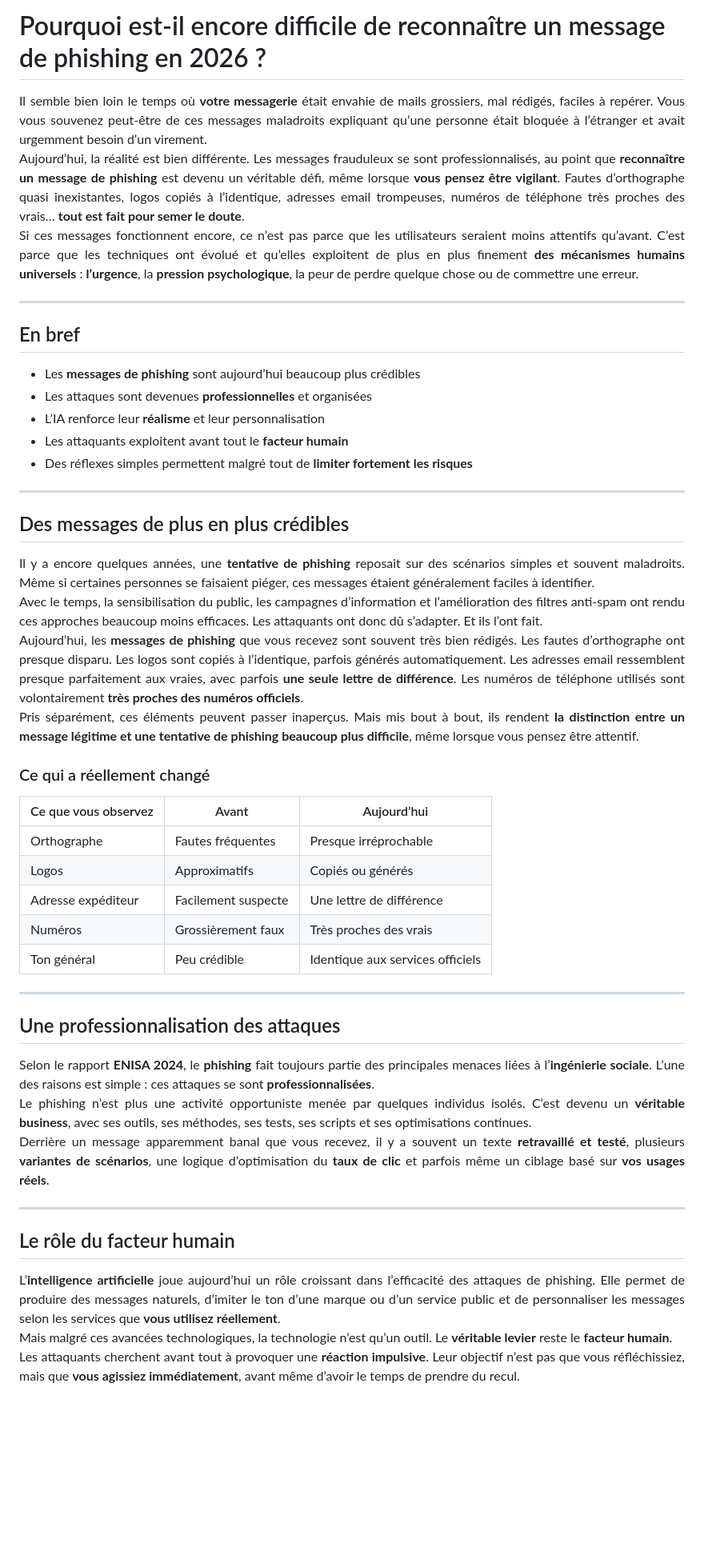
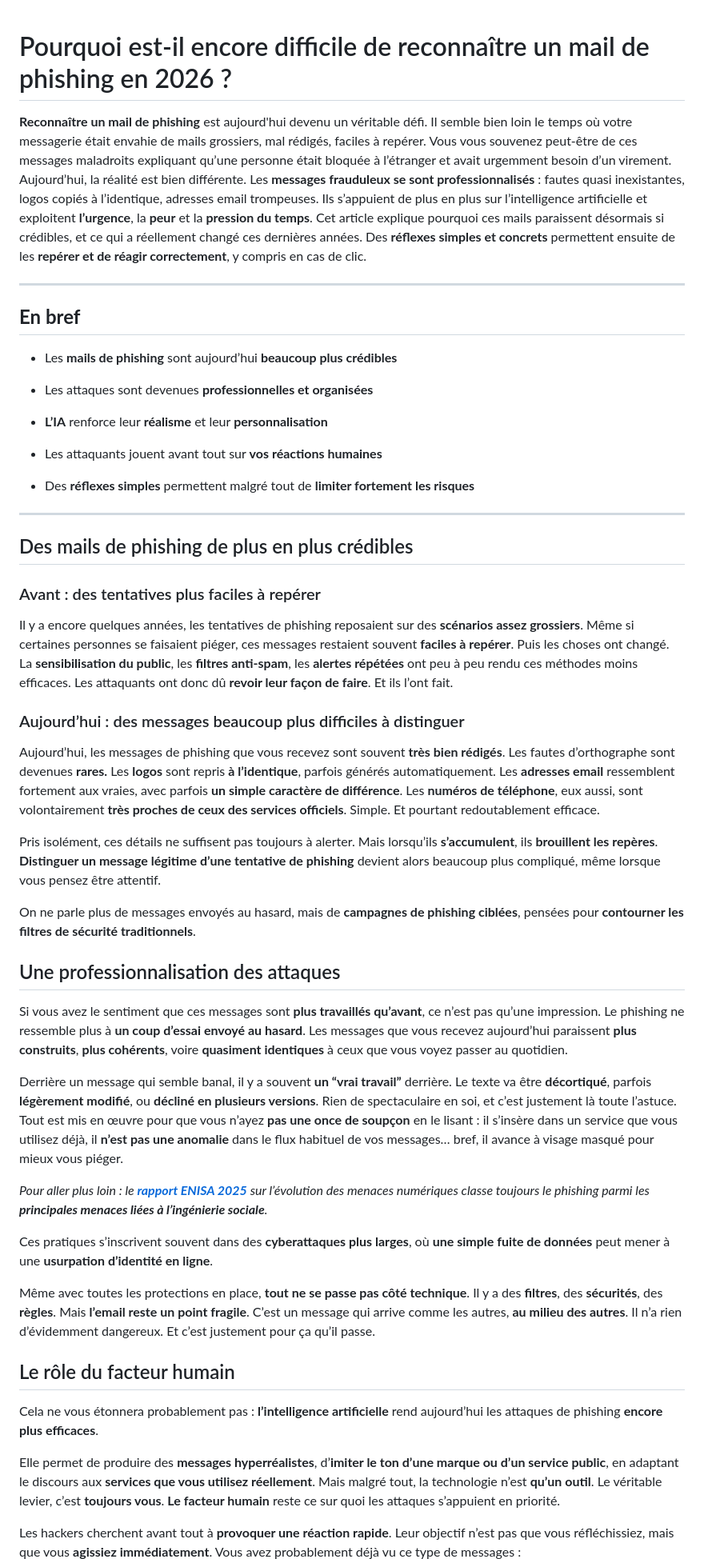
Before and after one commit to eo-redactrice-web/article-phishing-2026, a Markdown page: article.md, the part around one of its changes. Shown at 80% size. GitHub-like rendering; blank space fills up the shorter version.

```diff
--- a/article.md
+++ b/article.md
@@ -1,86 +1,56 @@
-# Pourquoi est-il encore difficile de reconnaître un message de phishing en 2026 ?
 
-<div align="justify">
-Il semble bien loin le temps où <strong>votre messagerie</strong> était envahie de mails grossiers, mal rédigés, faciles à repérer. Vous vous souvenez peut-être de ces messages maladroits expliquant qu’une personne était bloquée à l’étranger et avait urgemment besoin d’un virement.
-</div>
 
-<div align="justify">
-Aujourd’hui, la réalité est bien différente. Les messages frauduleux se sont professionnalisés, au point que <strong>reconnaître un message de phishing</strong> est devenu un véritable défi, même lorsque <strong>vous pensez être vigilant</strong>. Fautes d’orthographe quasi inexistantes, logos copiés à l’identique, adresses email trompeuses, numéros de téléphone très proches des vrais… <strong>tout est fait pour semer le doute</strong>.
-</div>
+# Pourquoi est-il encore difficile de reconnaître un mail de phishing en 2026 ?
 
-<div align="justify">
-Si ces messages fonctionnent encore, ce n’est pas parce que les utilisateurs seraient moins attentifs qu’avant. C’est parce que les techniques ont évolué et qu’elles exploitent de plus en plus finement <strong>des mécanismes humains universels</strong> : <strong>l’urgence</strong>, la <strong>pression psychologique</strong>, la peur de perdre quelque chose ou de commettre une erreur.
-</div>
+**Reconnaître un mail de phishing** est aujourd'hui devenu un véritable défi. Il semble bien loin le temps où votre messagerie était envahie de mails grossiers, mal rédigés, faciles à repérer. Vous vous souvenez peut-être de ces messages maladroits expliquant qu’une personne était bloquée à l’étranger et avait urgemment besoin d’un virement. Aujourd’hui, la réalité est bien différente. Les **messages frauduleux se sont professionnalisés** : fautes quasi inexistantes, logos copiés à l’identique, adresses email trompeuses. Ils s’appuient de plus en plus sur l’intelligence artificielle et exploitent **l’urgence**, la **peur** et la **pression du temps**. Cet article explique pourquoi ces mails paraissent désormais si crédibles, et ce qui a réellement changé ces dernières années. Des **réflexes simples et concrets** permettent ensuite de les **repérer et de réagir correctement**, y compris en cas de clic.
 
 ---
 
-## En bref
+## **En bref**
 
-- Les **messages de phishing** sont aujourd’hui beaucoup plus crédibles
-- Les attaques sont devenues **professionnelles** et organisées
-- L’IA renforce leur **réalisme** et leur personnalisation
-- Les attaquants exploitent avant tout le **facteur humain**
-- Des réflexes simples permettent malgré tout de **limiter fortement les risques**
+* Les **mails de phishing** sont aujourd’hui **beaucoup plus crédibles**
+
+* Les attaques sont devenues **professionnelles et organisées**
+
+* **L’IA** renforce leur **réalisme** et leur **personnalisation**
+
+* Les attaquants jouent avant tout sur **vos réactions humaines**
+
+* Des **réflexes simples** permettent malgré tout de **limiter fortement les risques**
 
 ---
 
-## Des messages de plus en plus crédibles
+## Des mails de phishing de plus en plus crédibles
 
-<div align="justify">
-Il y a encore quelques années, une <strong>tentative de phishing</strong> reposait sur des scénarios simples et souvent maladroits. Même si certaines personnes se faisaient piéger, ces messages étaient généralement faciles à identifier.
-</div>
+### Avant : des tentatives plus faciles à repérer
 
-<div align="justify">
-Avec le temps, la sensibilisation du public, les campagnes d’information et l’amélioration des filtres anti-spam ont rendu ces approches beaucoup moins efficaces. Les attaquants ont donc dû s’adapter. Et ils l’ont fait.
-</div>
+Il y a encore quelques années, les tentatives de phishing reposaient sur des **scénarios assez grossiers**. Même si certaines personnes se faisaient piéger, ces messages restaient souvent **faciles à repérer**. Puis les choses ont changé. La **sensibilisation du public**, les **filtres anti-spam**, les **alertes répétées** ont peu à peu rendu ces méthodes moins efficaces. Les attaquants ont donc dû **revoir leur façon de faire**. Et ils l’ont fait.
 
-<div align="justify">
-Aujourd’hui, les <strong>messages de phishing</strong> que vous recevez sont souvent très bien rédigés. Les fautes d’orthographe ont presque disparu. Les logos sont copiés à l’identique, parfois générés automatiquement. Les adresses email ressemblent presque parfaitement aux vraies, avec parfois <strong>une seule lettre de différence</strong>. Les numéros de téléphone utilisés sont volontairement <strong>très proches des numéros officiels</strong>.
-</div>
+### Aujourd’hui : des messages beaucoup plus difficiles à distinguer
 
-<div align="justify">
-Pris séparément, ces éléments peuvent passer inaperçus. Mais mis bout à bout, ils rendent <strong>la distinction entre un message légitime et une tentative de phishing beaucoup plus difficile</strong>, même lorsque vous pensez être attentif.
-</div>
+Aujourd’hui, les messages de phishing que vous recevez sont souvent **très bien rédigés**. Les fautes d’orthographe sont devenues **rares.** Les **logos** sont repris **à l’identique**, parfois générés automatiquement. Les **adresses email** ressemblent fortement aux vraies, avec parfois **un simple caractère de différence**. Les **numéros de téléphone**, eux aussi, sont volontairement **très proches de ceux des services officiels**. Simple. Et pourtant redoutablement efficace.
 
-### Ce qui a réellement changé
+Pris isolément, ces détails ne suffisent pas toujours à alerter. Mais lorsqu’ils **s’accumulent**, ils **brouillent les repères**. **Distinguer un message légitime d’une tentative de phishing** devient alors beaucoup plus compliqué, même lorsque vous pensez être attentif.
 
-| Ce que vous observez | Avant | Aujourd’hui |
-|---------------------|-------|-------------|
-| Orthographe | Fautes fréquentes | Presque irréprochable |
-| Logos | Approximatifs | Copiés ou générés |
-| Adresse expéditeur | Facilement suspecte | Une lettre de différence |
-| Numéros | Grossièrement faux | Très proches des vrais |
-| Ton général | Peu crédible | Identique aux services officiels |
-
----
+On ne parle plus de messages envoyés au hasard, mais de **campagnes de phishing ciblées**, pensées pour **contourner les filtres de sécurité traditionnels**.
 
 ## Une professionnalisation des attaques
 
-<div align="justify">
-Selon le rapport <strong>ENISA 2024</strong>, le <strong>phishing</strong> fait toujours partie des principales menaces liées à l’<strong>ingénierie sociale</strong>. L’une des raisons est simple : ces attaques se sont <strong>professionnalisées</strong>.
-</div>
+Si vous avez le sentiment que ces messages sont **plus travaillés qu’avant**, ce n’est pas qu’une impression. Le phishing ne ressemble plus à **un coup d’essai envoyé au hasard**. Les messages que vous recevez aujourd’hui paraissent **plus construits**, **plus cohérents**, voire **quasiment identiques** à ceux que vous voyez passer au quotidien.
 
-<div align="justify">
-Le phishing n’est plus une activité opportuniste menée par quelques individus isolés. C’est devenu un <strong>véritable business</strong>, avec ses outils, ses méthodes, ses tests, ses scripts et ses optimisations continues.
-</div>
+Derrière un message qui semble banal, il y a souvent **un “vrai travail”** derrière. Le texte va être **décortiqué**, parfois **légèrement modifié**, ou **décliné en plusieurs versions**. Rien de spectaculaire en soi, et c’est justement là toute l’astuce. Tout est mis en œuvre pour que vous n’ayez **pas une once de soupçon** en le lisant : il s’insère dans un service que vous utilisez déjà, il **n’est pas une anomalie** dans le flux habituel de vos messages… bref, il avance à visage masqué pour mieux vous piéger.
 
-<div align="justify">
-Derrière un message apparemment banal que vous recevez, il y a souvent un texte <strong>retravaillé et testé</strong>, plusieurs <strong>variantes de scénarios</strong>, une logique d’optimisation du <strong>taux de clic</strong> et parfois même un ciblage basé sur <strong>vos usages réels</strong>.
-</div>
+*Pour aller plus loin : le [**rapport ENISA 2025**](https://sosafe-awareness.com/fr/ressources/rapports/tendances-en-cybercriminalite/?utm_content=174068142182&cq_src=google_ads&cq_cmp=22358021907&cq_con=174068142182&cq_term=risque%20cyber&cq_med=&cq_plac=&cq_net=g&cq_plt=gp&utm_term=risque%20cyber&utm_campaign=FR_FR_Non-branded_Q12026&utm_source=googlesearch&utm_medium=paid&hsa_acc=2315609737&hsa_cam=22358021907&hsa_grp=174068142182&hsa_ad=650530842144&hsa_src=g&hsa_tgt=kwd-308850092339&hsa_kw=risque%20cyber&hsa_mt=b&hsa_net=adwords&hsa_ver=3&gad_source=1&gad_campaignid=22358021907&gbraid=0AAAAAC4mfjSBFOsznwPhzPnd84Yg9cb7I&gclid=Cj0KCQiAy6vMBhDCARIsAK8rOgnWdOGsm6TOCiTCSRqK43T4ydLv_bhZVcwdRzPrNSaPO-xI-KZAgo0aAtQdEALw_wcB) sur l’évolution des menaces numériques classe toujours le phishing parmi les **principales menaces liées à l’ingénierie sociale**.*
 
----
+Ces pratiques s’inscrivent souvent dans des **cyberattaques plus larges**, où **une simple fuite de données** peut mener à une **usurpation d’identité en ligne**.
+
+Même avec toutes les protections en place, **tout ne se passe pas côté technique**. Il y a des **filtres**, des **sécurités**, des **règles**. Mais **l’email reste un point fragile**. C’est un message qui arrive comme les autres, **au milieu des autres**. Il n’a rien d’évidemment dangereux. Et c’est justement pour ça qu’il passe.
 
 ## Le rôle du facteur humain
 
-<div align="justify">
-L’<strong>intelligence artificielle</strong> joue aujourd’hui un rôle croissant dans l’efficacité des attaques de phishing. Elle permet de produire des messages naturels, d’imiter le ton d’une marque ou d’un service public et de personnaliser les messages selon les services que <strong>vous utilisez réellement</strong>.
-</div>
+Cela ne vous étonnera probablement pas : **l’intelligence artificielle** rend aujourd’hui les attaques de phishing **encore plus efficaces**.
 
-<div align="justify">
-Mais malgré ces avancées technologiques, la technologie n’est qu’un outil. Le <strong>véritable levier</strong> reste le <strong>facteur humain</strong>.
-</div>
+Elle permet de produire des **messages hyperréalistes**, d’**imiter le ton d’une marque ou d’un service public**, en adaptant le discours aux **services que vous utilisez réellement**. Mais malgré tout, la technologie n’est **qu’un outil**. Le véritable levier, c’est **toujours vous**. **Le facteur humain** reste ce sur quoi les attaques s’appuient en priorité.
 
-<div align="justify">
-Les attaquants cherchent avant tout à provoquer une <strong>réaction impulsive</strong>. Leur objectif n’est pas que vous réfléchissiez, mais que <strong>vous agissiez immédiatement</strong>, avant même d’avoir le temps de prendre du recul.
-</div>
+Les hackers cherchent avant tout à **provoquer une réaction rapide**. Leur objectif n’est pas que vous réfléchissiez, mais que vous **agissiez immédiatement**. Vous avez probablement déjà vu ce type de messages :
 
```
Also changed, not shown: other parts of article.md (+29 -82 lines).
